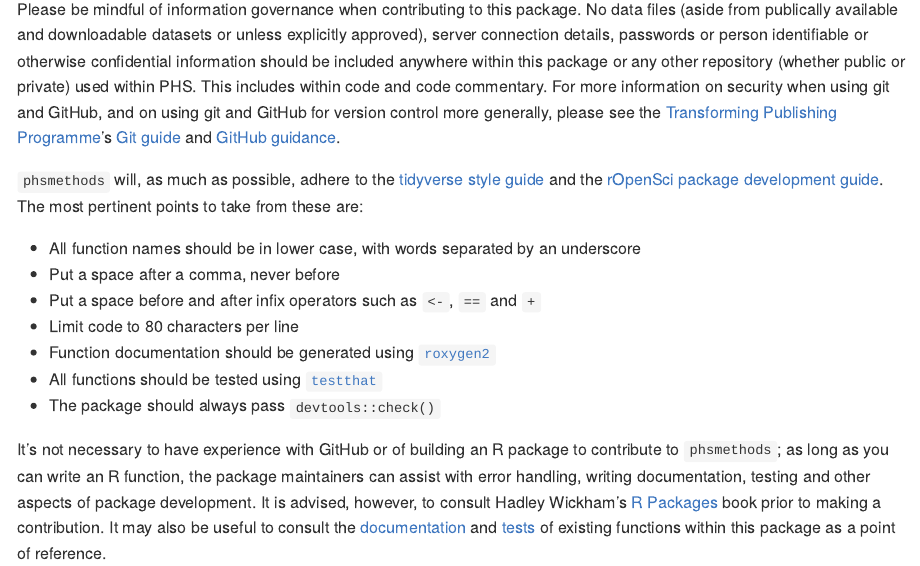
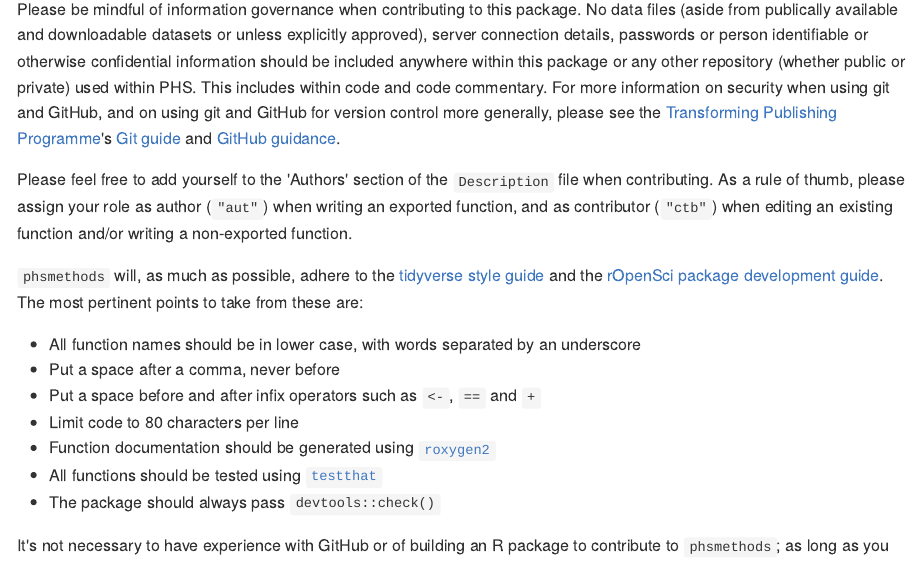
Before and after one commit to Public-Health-Scotland/phsmethods, an R Markdown document (README.Rmd): the page in a window 1100 px wide, from 3360 px down before the commit and from 3340 px down after it, so that both start at the same text. The pictures show the output file README.md that the author committed with the source, drawn offline in the style of GitHub; badge pictures from the web are left out.

Commit message:
add paragraph about description file

```diff
--- a/README.Rmd
+++ b/README.Rmd
@@ -127,6 +127,8 @@ When contributing, please create a [branch](https://github.com/Health-SocialCare
 
 Please be mindful of information governance when contributing to this package. No data files (aside from publically available and downloadable datasets or unless explicitly approved), server connection details, passwords or person identifiable or otherwise confidential information should be included anywhere within this package or any other repository (whether public or private) used within PHS. This includes within code and code commentary. For more information on security when using git and GitHub, and on using git and GitHub for version control more generally, please see the [Transforming Publishing Programme](https://www.isdscotland.org/Products-and-Services/Transforming-Publishing-Programme/)'s [Git guide](https://nhs-nss-transforming-publications.github.io/git-guide/) and [GitHub guidance](https://github.com/NHS-NSS-transforming-publications/GitHub-guidance).
 
+Please feel free to add yourself to the 'Authors' section of the `Description` file when contributing. As a rule of thumb, please assign your role as author (`"aut"`) when writing an exported function, and as contributor (`"ctb"`) when editing an existing function and/or writing a non-exported function.
+
 `phsmethods` will, as much as possible, adhere to the [tidyverse style guide](https://style.tidyverse.org/) and the [rOpenSci package development guide](https://devguide.ropensci.org/). The most pertinent points to take from these are:
 
 - All function names should be in lower case, with words separated by an underscore
```
Also changed, not shown: README.md.
